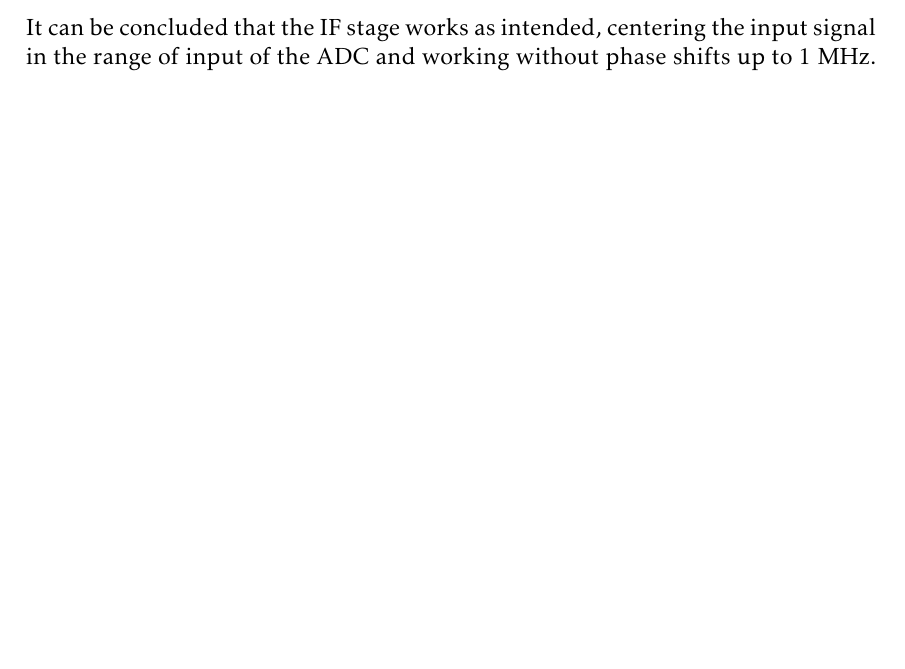
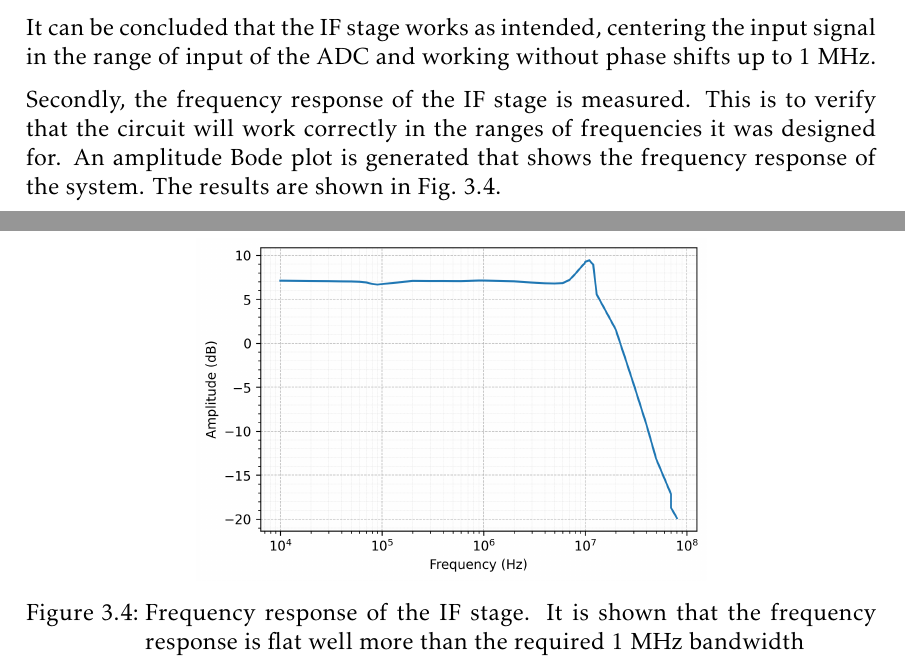
Before and after one commit to mooncos/tfg, a LaTeX thesis (main.tex, which reads chapters/radar.tex): part of page 37 of 65 before the commit and two parts of pages 37 and 38 of 65 after it, the two joined at a grey line, cut so that both start at the same text, the shorter picture padded with empty space. Compiled offline with pdfLaTeX.

Commit message:
autosave 04/01/2023-10:52:12

```diff
--- a/chapters/radar.tex
+++ b/chapters/radar.tex
@@ -207,6 +207,15 @@ Firts, the transient characteristic has been tested. The IF stage inputs have be
 \end{figure}
 
 It can be concluded that the IF stage works as intended, centering the input signal in the range of input of the ADC and working without phase shifts up to 1 MHz.
+
+Secondly, the frequency response of the IF stage is measured. This is to verify that the circuit will work correctly in the ranges of frequencies it was designed for. An amplitude Bode plot is generated that shows the frequency response of the system. The results are shown in \cref{fig:if_bode}.
+
+\begin{figure}[h]
+	\centering
+	\includegraphics[width=0.6\linewidth]{sucio_graficos/if/bodeplot_manual.png}
+	\caption{Frequency response of the IF stage. It is shown that the frequency response is flat well more than the required 1 MHz bandwidth}
+	\label{fig:if_bode}
+\end{figure}
 
 %\subsection{Signal conditioning simulation}
 %
```
Also changed, not shown: chapters/radar.tex (4 more changed lines).
